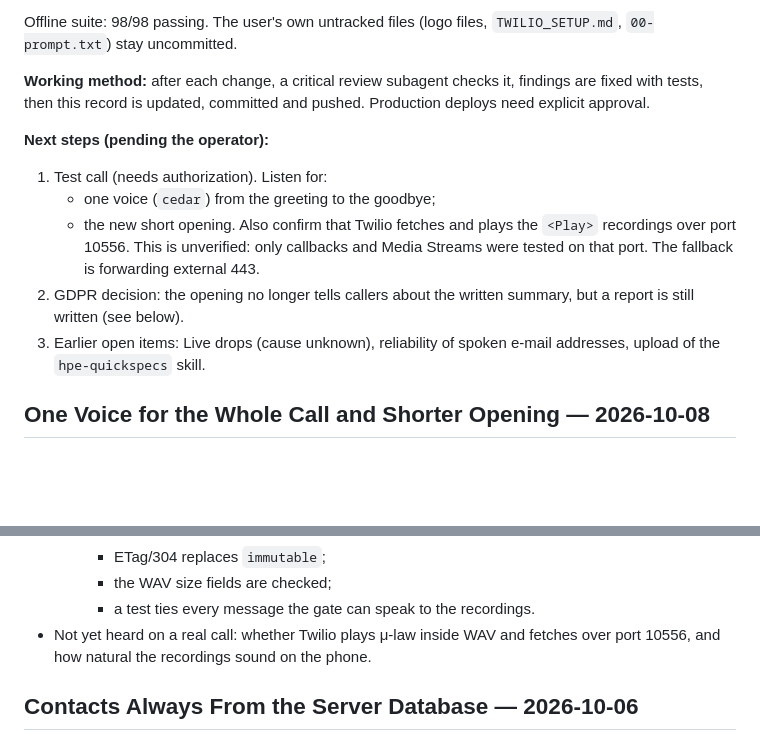
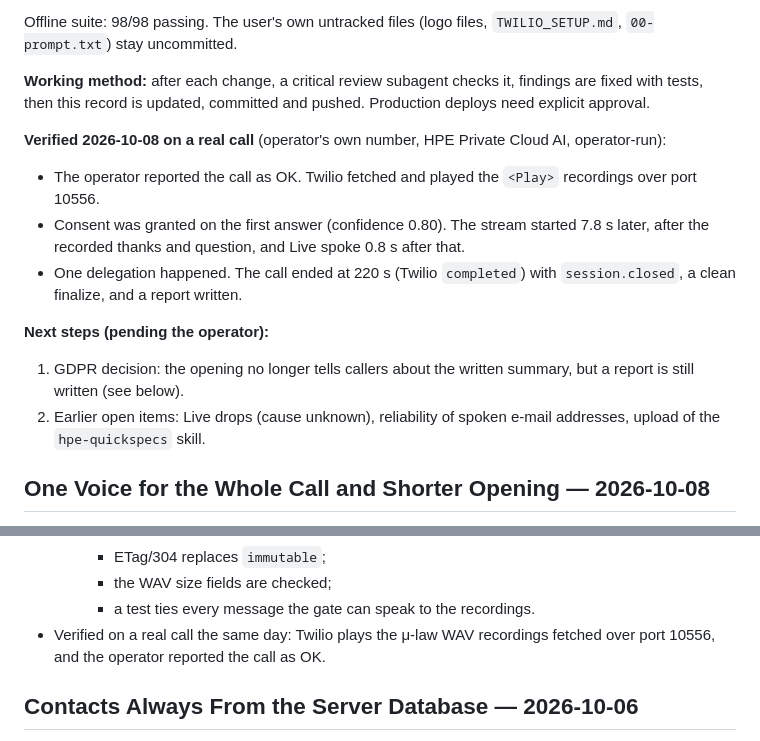
Before and after one commit to AINxtGenDev/voice-agent, a Markdown page: session.md, 2 parts joined by grey strips. Rendered like a GitHub page; blank space fills up the shorter version.

Commit message:
Record the verified single-voice test call
Co-Authored-By: Claude Opus 5.5 <noreply@anthropic.com>

```diff
--- a/session.md
+++ b/session.md
@@ -17,13 +17,14 @@ Offline suite: 98/98 passing. The user's own untracked files (logo files, `TWILI
 
 **Working method:** after each change, a critical review subagent checks it, findings are fixed with tests, then this record is updated, committed and pushed. Production deploys need explicit approval.
 
+**Verified 2026-10-08 on a real call** (operator's own number, HPE Private Cloud AI, operator-run):
+- The operator reported the call as OK. Twilio fetched and played the `<Play>` recordings over port 10556.
+- Consent was granted on the first answer (confidence 0.80). The stream started 7.8 s later, after the recorded thanks and question, and Live spoke 0.8 s after that.
+- One delegation happened. The call ended at 220 s (Twilio `completed`) with `session.closed`, a clean finalize, and a report written.
+
 **Next steps (pending the operator):**
-1. Test call (needs authorization). Listen for:
-   - one voice (`cedar`) from the greeting to the goodbye;
-   - the new short opening.
-   Also confirm that Twilio fetches and plays the `<Play>` recordings over port 10556. This is unverified: only callbacks and Media Streams were tested on that port. The fallback is forwarding external 443.
-2. GDPR decision: the opening no longer tells callers about the written summary, but a report is still written (see below).
-3. Earlier open items: Live drops (cause unknown), reliability of spoken e-mail addresses, upload of the `hpe-quickspecs` skill.
+1. GDPR decision: the opening no longer tells callers about the written summary, but a report is still written (see below).
+2. Earlier open items: Live drops (cause unknown), reliability of spoken e-mail addresses, upload of the `hpe-quickspecs` skill.
 
 ## One Voice for the Whole Call and Shorter Opening — 2026-10-08
 
@@ -44,7 +45,7 @@ Offline suite: 98/98 passing. The user's own untracked files (logo files, `TWILI
     - ETag/304 replaces `immutable`;
     - the WAV size fields are checked;
     - a test ties every message the gate can speak to the recordings.
-- Not yet heard on a real call: whether Twilio plays μ-law inside WAV and fetches over port 10556, and how natural the recordings sound on the phone.
+- Verified on a real call the same day: Twilio plays the μ-law WAV recordings fetched over port 10556, and the operator reported the call as OK.
 
 ## Contacts Always From the Server Database — 2026-10-06
 
```
